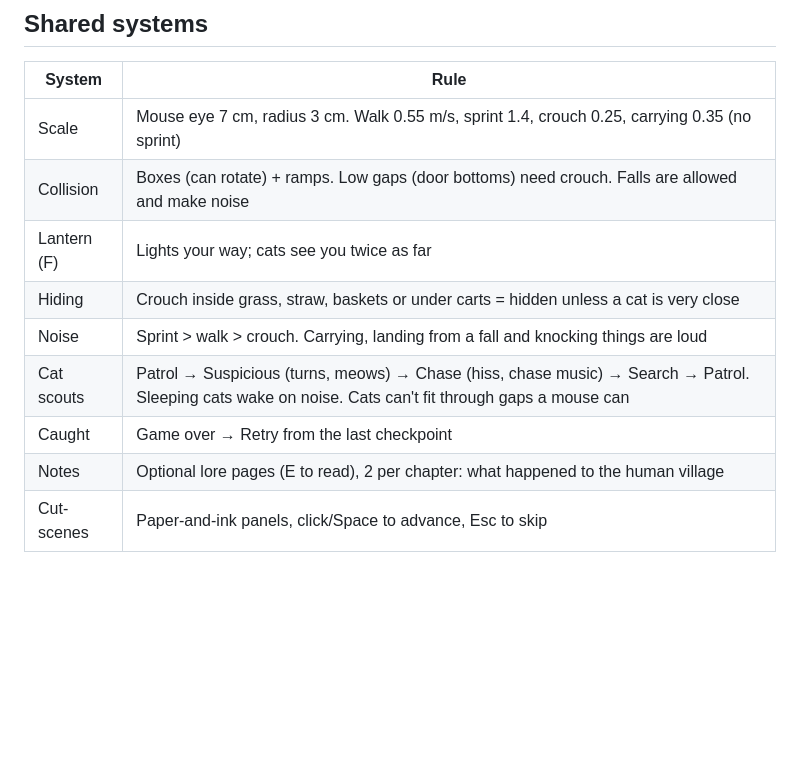
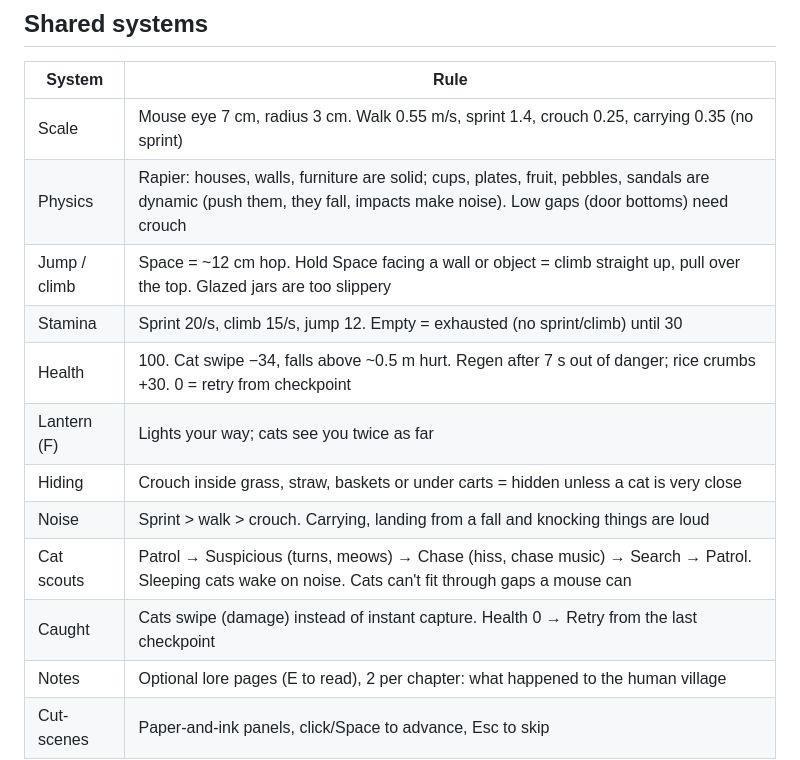
Before and after one commit to NgocDungNguyen/Rat_Wedding_Night, a Markdown page: docs/CHAPTERS_1_2.md, the part around the change. GitHub-like rendering; blank space fills up the shorter version.

Commit message:
docs: physics, climbing, stamina and health in chapter design
Co-Authored-By: Claude Opus 5.5 <noreply@anthropic.com>

```diff
--- a/docs/CHAPTERS_1_2.md
+++ b/docs/CHAPTERS_1_2.md
@@ -9,12 +9,15 @@ Placeholder names (TODO confirm): player **Tý** (servant) · bride **cô Út**
 | System | Rule |
 |---|---|
 | Scale | Mouse eye 7 cm, radius 3 cm. Walk 0.55 m/s, sprint 1.4, crouch 0.25, carrying 0.35 (no sprint) |
-| Collision | Boxes (can rotate) + ramps. Low gaps (door bottoms) need crouch. Falls are allowed and make noise |
+| Physics | Rapier: houses, walls, furniture are solid; cups, plates, fruit, pebbles, sandals are dynamic (push them, they fall, impacts make noise). Low gaps (door bottoms) need crouch |
+| Jump / climb | Space = ~12 cm hop. Hold Space facing a wall or object = climb straight up, pull over the top. Glazed jars are too slippery |
+| Stamina | Sprint 20/s, climb 15/s, jump 12. Empty = exhausted (no sprint/climb) until 30 |
+| Health | 100. Cat swipe −34, falls above ~0.5 m hurt. Regen after 7 s out of danger; rice crumbs +30. 0 = retry from checkpoint |
 | Lantern (F) | Lights your way; cats see you twice as far |
 | Hiding | Crouch inside grass, straw, baskets or under carts = hidden unless a cat is very close |
 | Noise | Sprint > walk > crouch. Carrying, landing from a fall and knocking things are loud |
 | Cat scouts | Patrol → Suspicious (turns, meows) → Chase (hiss, chase music) → Search → Patrol. Sleeping cats wake on noise. Cats can't fit through gaps a mouse can |
-| Caught | Game over → Retry from the last checkpoint |
+| Caught | Cats swipe (damage) instead of instant capture. Health 0 → Retry from the last checkpoint |
 | Notes | Optional lore pages (E to read), 2 per chapter: what happened to the human village |
 | Cut-scenes | Paper-and-ink panels, click/Space to advance, Esc to skip |
 
```
